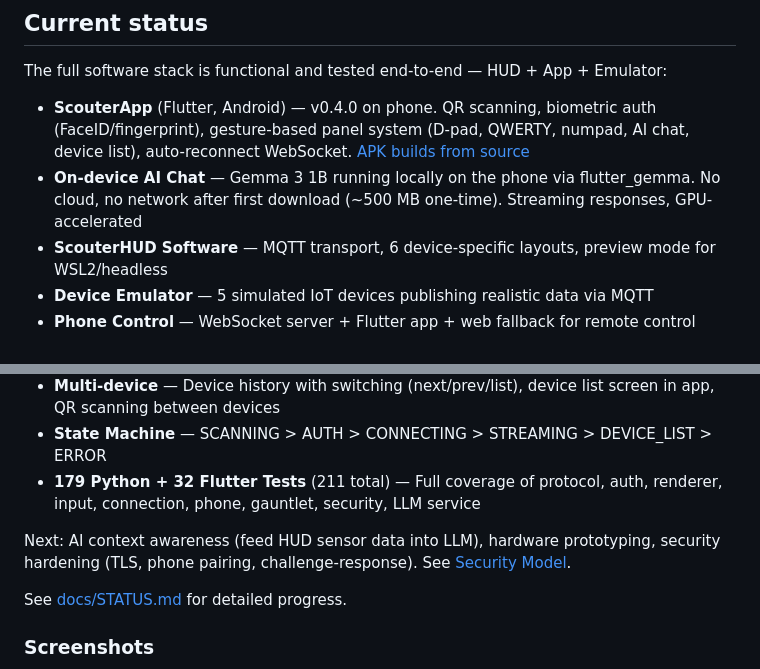
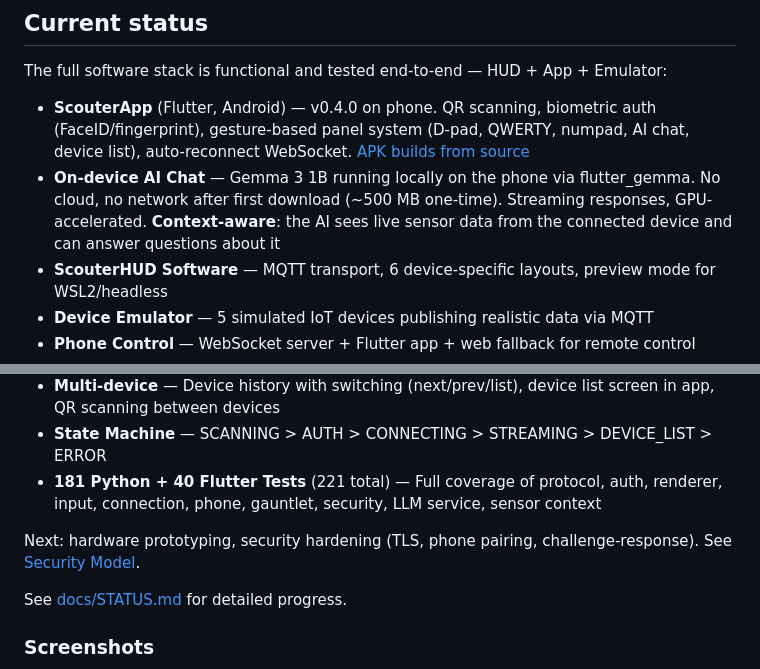
Before and after one commit to GNeironiAR/scouterHUD, a Markdown page: README.md, 2 parts joined by grey strips. Drawn GitHub-style.

```diff
--- a/README.md
+++ b/README.md
@@ -71,7 +71,7 @@ The app scans it with the phone camera, sends the URL to the HUD, and it connect
 The full software stack is functional and tested end-to-end — HUD + App + Emulator:
 
 - **ScouterApp** (Flutter, Android) — v0.4.0 on phone. QR scanning, biometric auth (FaceID/fingerprint), gesture-based panel system (D-pad, QWERTY, numpad, AI chat, device list), auto-reconnect WebSocket. [APK builds from source](docs/STATUS.md#phase-a1--scouterapp-flutter-mvp)
-- **On-device AI Chat** — Gemma 3 1B running locally on the phone via flutter_gemma. No cloud, no network after first download (~500 MB one-time). Streaming responses, GPU-accelerated
+- **On-device AI Chat** — Gemma 3 1B running locally on the phone via flutter_gemma. No cloud, no network after first download (~500 MB one-time). Streaming responses, GPU-accelerated. **Context-aware**: the AI sees live sensor data from the connected device and can answer questions about it
 - **ScouterHUD Software** — MQTT transport, 6 device-specific layouts, preview mode for WSL2/headless
 - **Device Emulator** — 5 simulated IoT devices publishing realistic data via MQTT
 - **Phone Control** — WebSocket server + Flutter app + web fallback for remote control
@@ -80,9 +80,9 @@ The full software stack is functional and tested end-to-end — HUD + App + Emul
 - **Security (Phase S0)** — PIN rate limiting (5 attempts → 15 min lockout), input validation, fail-closed auth, security headers, no hardcoded secrets
 - **Multi-device** — Device history with switching (next/prev/list), device list screen in app, QR scanning between devices
 - **State Machine** — SCANNING > AUTH > CONNECTING > STREAMING > DEVICE_LIST > ERROR
-- **179 Python + 32 Flutter Tests** (211 total) — Full coverage of protocol, auth, renderer, input, connection, phone, gauntlet, security, LLM service
+- **181 Python + 40 Flutter Tests** (221 total) — Full coverage of protocol, auth, renderer, input, connection, phone, gauntlet, security, LLM service, sensor context
 
-Next: AI context awareness (feed HUD sensor data into LLM), hardware prototyping, security hardening (TLS, phone pairing, challenge-response). See [Security Model](docs/security-model.md).
+Next: hardware prototyping, security hardening (TLS, phone pairing, challenge-response). See [Security Model](docs/security-model.md).
 
 See [docs/STATUS.md](docs/STATUS.md) for detailed progress.
 
```
Also changed, not shown: other parts of README.md (+4 -0 lines), docs/images/ia_context_1.jpg (added), docs/images/ia_context_2.jpg (added), 9 other files.
